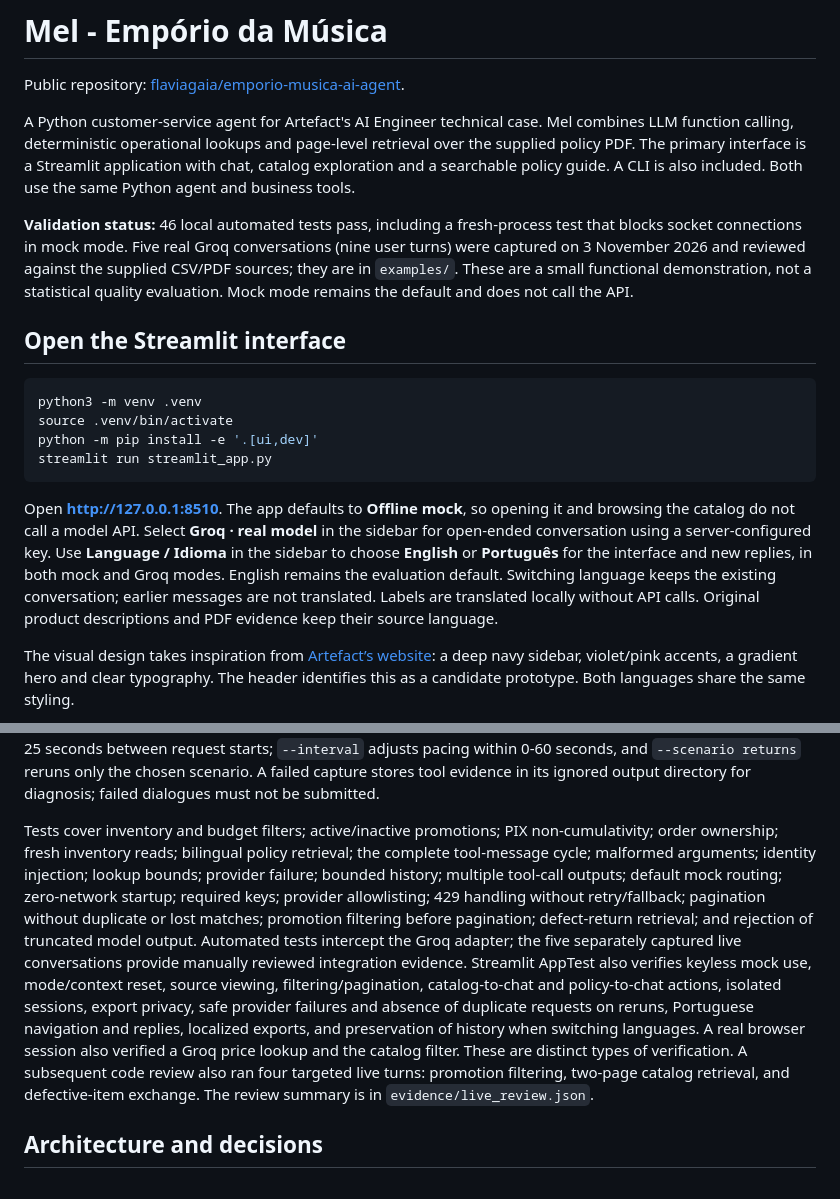
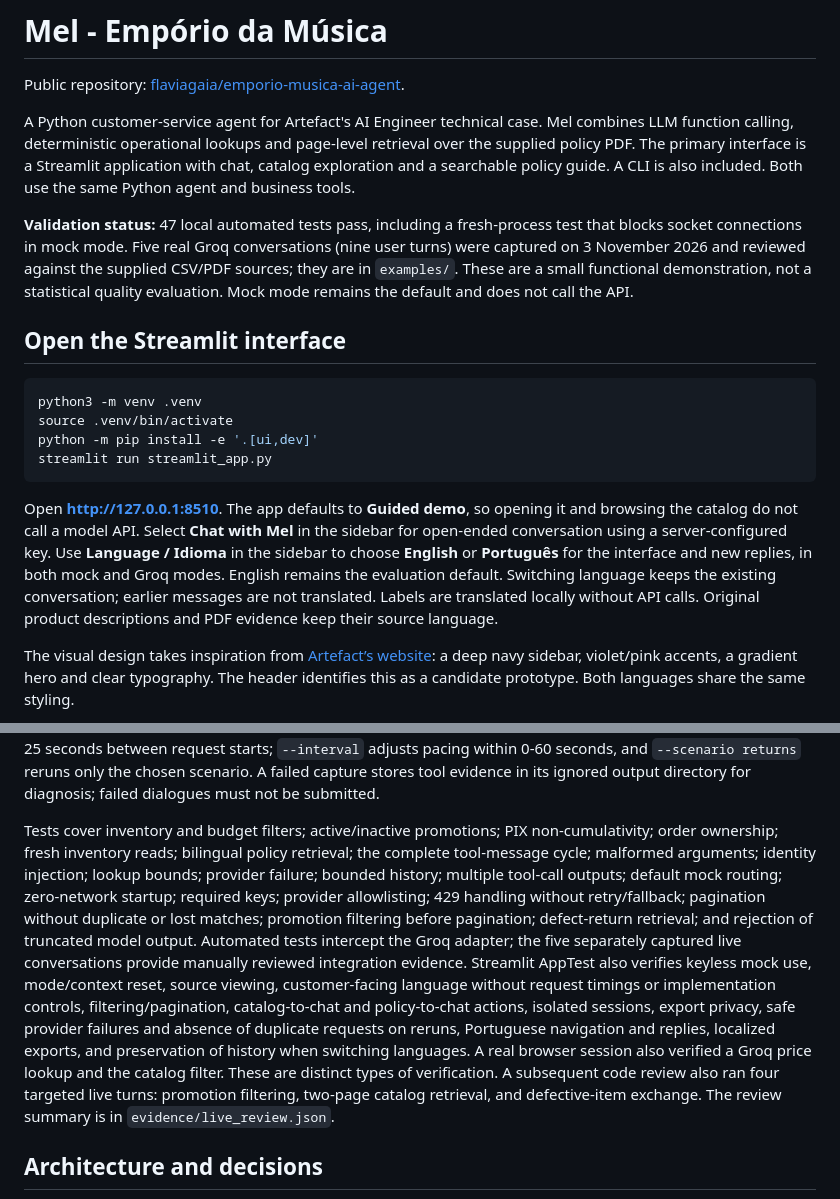
Before and after one commit to flaviagaia/emporio-musica-ai-agent, a Markdown page: README.md, 2 parts joined by grey strips. Rendered like a GitHub page.

Commit message:
Simplify customer interface and remove technical diagnostics

````diff
--- a/README.md
+++ b/README.md
@@ -5,7 +5,7 @@ Public repository: [flaviagaia/emporio-musica-ai-agent](https://github.com/flavi
 A Python customer-service agent for Artefact's AI Engineer technical case.
 Mel combines LLM function calling, deterministic operational lookups and page-level retrieval over the supplied policy PDF. The primary interface is a Streamlit application with chat, catalog exploration and a searchable policy guide. A CLI is also included. Both use the same Python agent and business tools.
 
-**Validation status:** 46 local automated tests pass, including a fresh-process test that blocks socket connections in mock mode. Five real Groq conversations (nine user turns) were captured on 3 November 2026 and reviewed against the supplied CSV/PDF sources; they are in `examples/`. These are a small functional demonstration, not a statistical quality evaluation. Mock mode remains the default and does not call the API.
+**Validation status:** 47 local automated tests pass, including a fresh-process test that blocks socket connections in mock mode. Five real Groq conversations (nine user turns) were captured on 3 November 2026 and reviewed against the supplied CSV/PDF sources; they are in `examples/`. These are a small functional demonstration, not a statistical quality evaluation. Mock mode remains the default and does not call the API.
 
 ## Open the Streamlit interface
 
@@ -16,7 +16,7 @@ python -m pip install -e '.[ui,dev]'
 streamlit run streamlit_app.py
 ```
 
-Open **http://127.0.0.1:8510**. The app defaults to **Offline mock**, so opening it and browsing the catalog do not call a model API. Select **Groq · real model** in the sidebar for open-ended conversation using a server-configured key. Use **Language / Idioma** in the sidebar to choose **English** or **Português** for the interface and new replies, in both mock and Groq modes. English remains the evaluation default. Switching language keeps the existing conversation; earlier messages are not translated. Labels are translated locally without API calls. Original product descriptions and PDF evidence keep their source language.
+Open **http://127.0.0.1:8510**. The app defaults to **Guided demo**, so opening it and browsing the catalog do not call a model API. Select **Chat with Mel** in the sidebar for open-ended conversation using a server-configured key. Use **Language / Idioma** in the sidebar to choose **English** or **Português** for the interface and new replies, in both mock and Groq modes. English remains the evaluation default. Switching language keeps the existing conversation; earlier messages are not translated. Labels are translated locally without API calls. Original product descriptions and PDF evidence keep their source language.
 
 The visual design takes inspiration from [Artefact’s website](https://www.artefact.com/): a deep navy sidebar, violet/pink accents, a gradient hero and clear typography. The header identifies this as a candidate prototype. Both languages share the same styling.
 
@@ -117,7 +117,7 @@ The five checked-in real Groq captures cover catalog search and follow-up PIX pr
 
 The Groq capture command consumes API quota, writes actual responses and tool names, and stops on provider failures, rate limits, empty or truncated output, invalid input, or lookup exhaustion. Partial files are not validated examples. Review real captures for correctness before copying approved evidence into the repository and submitting. No statistical model-accuracy or measured latency/cost claim is made. Groq captures default to 25 seconds between request starts; `--interval` adjusts pacing within 0-60 seconds, and `--scenario returns` reruns only the chosen scenario. A failed capture stores tool evidence in its ignored output directory for diagnosis; failed dialogues must not be submitted.
 
-Tests cover inventory and budget filters; active/inactive promotions; PIX non-cumulativity; order ownership; fresh inventory reads; bilingual policy retrieval; the complete tool-message cycle; malformed arguments; identity injection; lookup bounds; provider failure; bounded history; multiple tool-call outputs; default mock routing; zero-network startup; required keys; provider allowlisting; 429 handling without retry/fallback; pagination without duplicate or lost matches; promotion filtering before pagination; defect-return retrieval; and rejection of truncated model output. Automated tests intercept the Groq adapter; the five separately captured live conversations provide manually reviewed integration evidence. Streamlit AppTest also verifies keyless mock use, mode/context reset, source viewing, filtering/pagination, catalog-to-chat and policy-to-chat actions, isolated sessions, export privacy, safe provider failures and absence of duplicate requests on reruns, Portuguese navigation and replies, localized exports, and preservation of history when switching languages. A real browser session also verified a Groq price lookup and the catalog filter. These are distinct types of verification. A subsequent code review also ran four targeted live turns: promotion filtering, two-page catalog retrieval, and defective-item exchange. The review summary is in `evidence/live_review.json`.
+Tests cover inventory and budget filters; active/inactive promotions; PIX non-cumulativity; order ownership; fresh inventory reads; bilingual policy retrieval; the complete tool-message cycle; malformed arguments; identity injection; lookup bounds; provider failure; bounded history; multiple tool-call outputs; default mock routing; zero-network startup; required keys; provider allowlisting; 429 handling without retry/fallback; pagination without duplicate or lost matches; promotion filtering before pagination; defect-return retrieval; and rejection of truncated model output. Automated tests intercept the Groq adapter; the five separately captured live conversations provide manually reviewed integration evidence. Streamlit AppTest also verifies keyless mock use, mode/context reset, source viewing, customer-facing language without request timings or implementation controls, filtering/pagination, catalog-to-chat and policy-to-chat actions, isolated sessions, export privacy, safe provider failures and absence of duplicate requests on reruns, Portuguese navigation and replies, localized exports, and preservation of history when switching languages. A real browser session also verified a Groq price lookup and the catalog filter. These are distinct types of verification. A subsequent code review also ran four targeted live turns: promotion filtering, two-page catalog retrieval, and defective-item exchange. The review summary is in `evidence/live_review.json`.
 
 ## Architecture and decisions
 
````
Also changed, not shown: docs/screenshots/chat.jpg, 5 other files.
